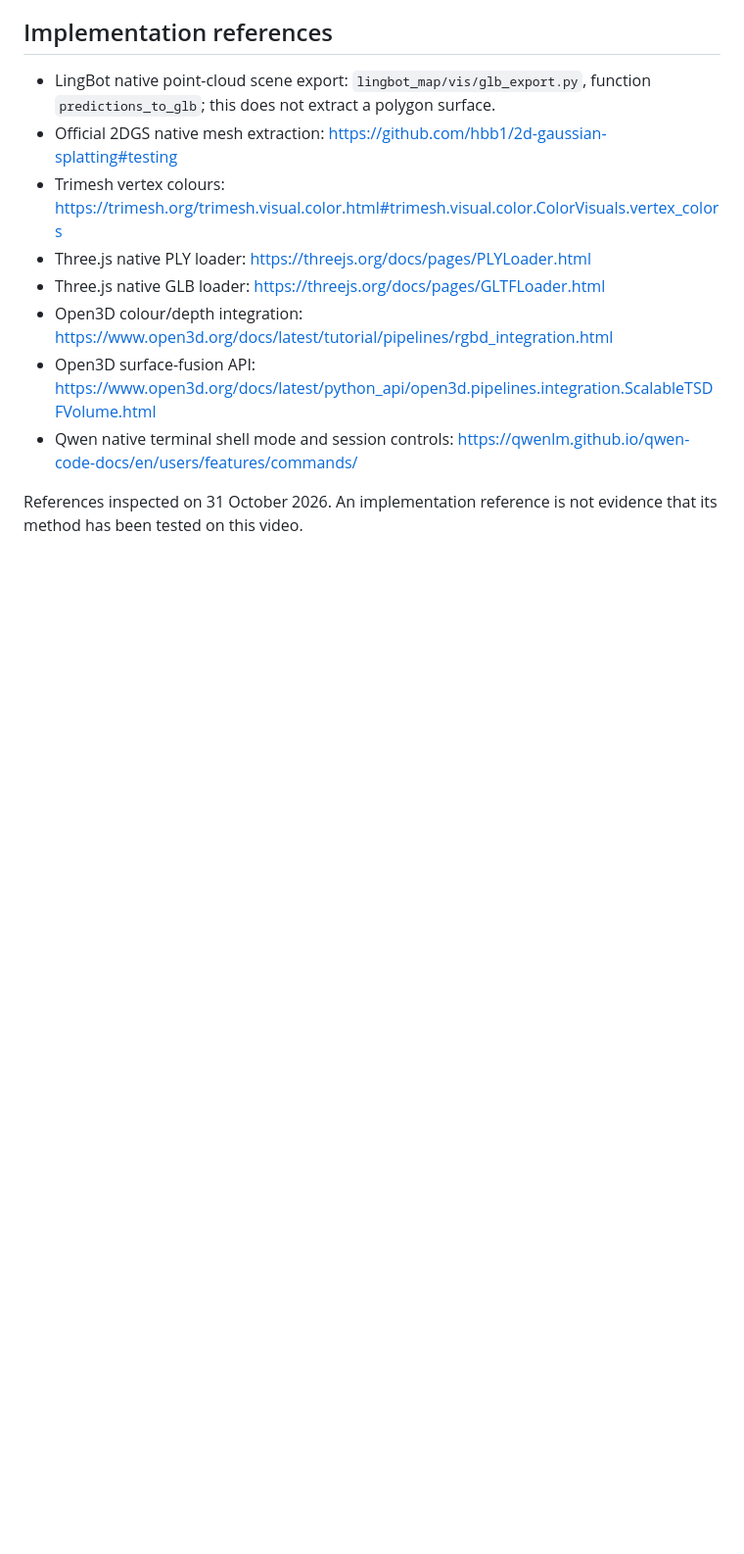
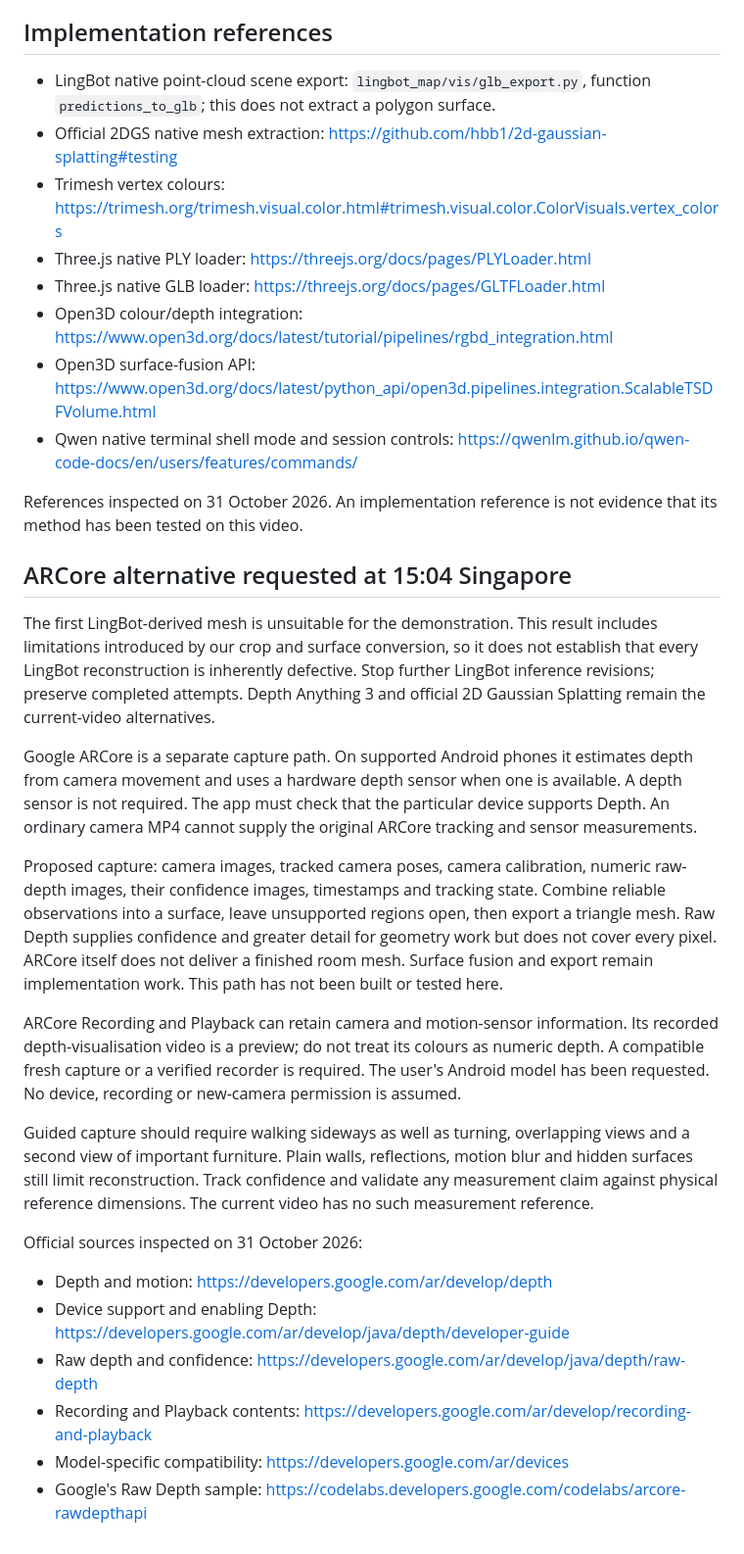
Before and after one commit to BrennanOwYong/room-furniture-scanner, a Markdown page: SUBMISSION-FACTS.md, the part around the change. Shown at 98% size. Rendered like a GitHub page; blank space fills up the shorter version.

Commit message:
Document ARCore capture alternative and current-video priorities

```diff
--- a/SUBMISSION-FACTS.md
+++ b/SUBMISSION-FACTS.md
@@ -64,3 +64,24 @@ The actual GLB was opened in the browser. The first result has fragmented surfac
 - Qwen native terminal shell mode and session controls: https://qwenlm.github.io/qwen-code-docs/en/users/features/commands/
 
 References inspected on 31 October 2026. An implementation reference is not evidence that its method has been tested on this video.
+
+## ARCore alternative requested at 15:04 Singapore
+
+The first LingBot-derived mesh is unsuitable for the demonstration. This result includes limitations introduced by our crop and surface conversion, so it does not establish that every LingBot reconstruction is inherently defective. Stop further LingBot inference revisions; preserve completed attempts. Depth Anything 3 and official 2D Gaussian Splatting remain the current-video alternatives.
+
+Google ARCore is a separate capture path. On supported Android phones it estimates depth from camera movement and uses a hardware depth sensor when one is available. A depth sensor is not required. The app must check that the particular device supports Depth. An ordinary camera MP4 cannot supply the original ARCore tracking and sensor measurements.
+
+Proposed capture: camera images, tracked camera poses, camera calibration, numeric raw-depth images, their confidence images, timestamps and tracking state. Combine reliable observations into a surface, leave unsupported regions open, then export a triangle mesh. Raw Depth supplies confidence and greater detail for geometry work but does not cover every pixel. ARCore itself does not deliver a finished room mesh. Surface fusion and export remain implementation work. This path has not been built or tested here.
+
+ARCore Recording and Playback can retain camera and motion-sensor information. Its recorded depth-visualisation video is a preview; do not treat its colours as numeric depth. A compatible fresh capture or a verified recorder is required. The user's Android model has been requested. No device, recording or new-camera permission is assumed.
+
+Guided capture should require walking sideways as well as turning, overlapping views and a second view of important furniture. Plain walls, reflections, motion blur and hidden surfaces still limit reconstruction. Track confidence and validate any measurement claim against physical reference dimensions. The current video has no such measurement reference.
+
+Official sources inspected on 31 October 2026:
+
+- Depth and motion: https://developers.google.com/ar/develop/depth
+- Device support and enabling Depth: https://developers.google.com/ar/develop/java/depth/developer-guide
+- Raw depth and confidence: https://developers.google.com/ar/develop/java/depth/raw-depth
+- Recording and Playback contents: https://developers.google.com/ar/develop/recording-and-playback
+- Model-specific compatibility: https://developers.google.com/ar/devices
+- Google's Raw Depth sample: https://codelabs.developers.google.com/codelabs/arcore-rawdepthapi
```
